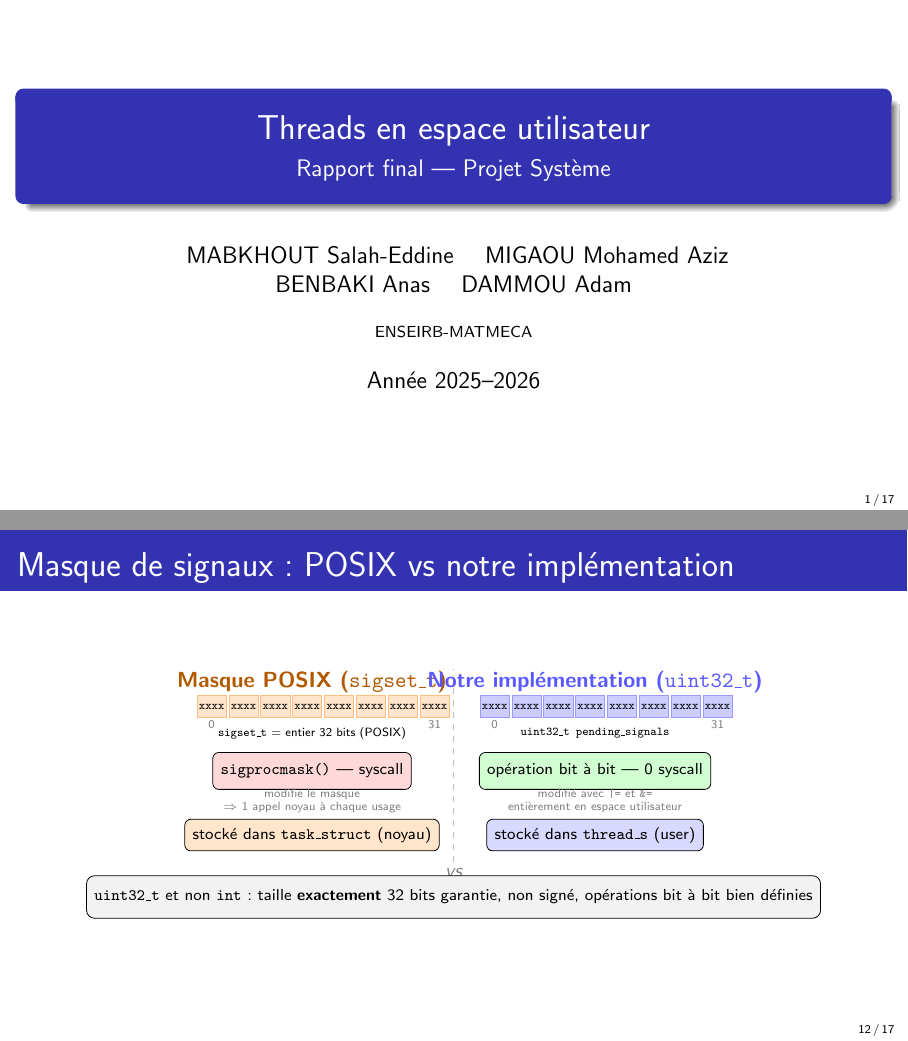
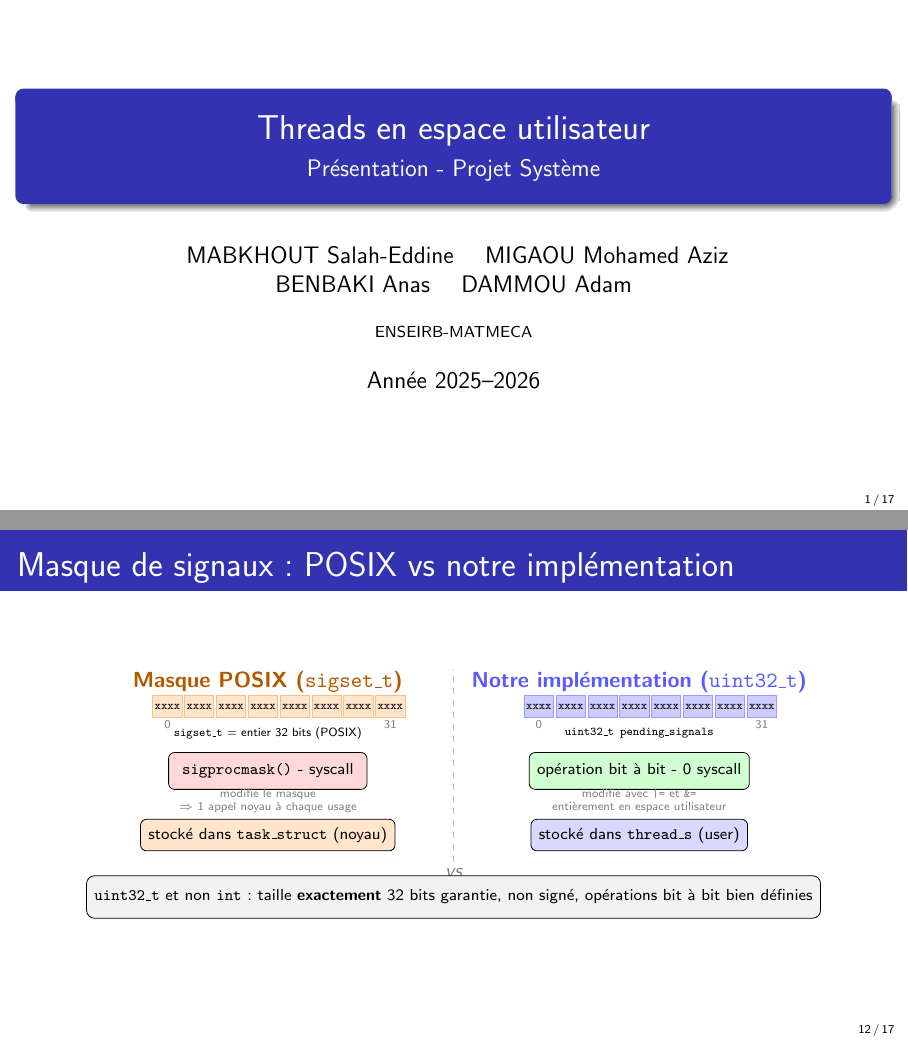
Before and after one commit to smabkhout/uthreads, LaTeX slides (slides/slides.tex, which reads slides/part_signaux.tex): pages 1 and 12 of 17, joined at a grey line. Compiled offline with pdfLaTeX.

Commit message:
alignement signaux masques

```diff
--- a/slides/part_signaux.tex
+++ b/slides/part_signaux.tex
@@ -77,59 +77,59 @@
 \begin{tikzpicture}[scale=0.78]
 
   % ── POSIX side (left) ───────────────────────────────────────────────
-  \node[font=\small\bfseries, orange!70!black] at (-3.2, 3.2) {Masque POSIX (\texttt{sigset\_t})};
+  \node[font=\small\bfseries, orange!70!black] at (-4.2, 3.2) {Masque POSIX (\texttt{sigset\_t})};
 
   % 32-bit integer visual (8 groups of 4 bits)
   \foreach \i in {0,...,7} {
-    \fill[orange!20] ({-5.8 + \i*0.72}, 2.4) rectangle ({-5.8 + \i*0.72 + 0.66}, 2.9);
-    \draw[orange!50] ({-5.8 + \i*0.72}, 2.4) rectangle ({-5.8 + \i*0.72 + 0.66}, 2.9);
-    \node[font=\tiny] at ({-5.8 + \i*0.72 + 0.33}, 2.65) {\texttt{xxxx}};
+    \fill[orange!20] ({-6.8 + \i*0.72}, 2.4) rectangle ({-6.8 + \i*0.72 + 0.66}, 2.9);
+    \draw[orange!50] ({-6.8 + \i*0.72}, 2.4) rectangle ({-6.8 + \i*0.72 + 0.66}, 2.9);
+    \node[font=\tiny] at ({-6.8 + \i*0.72 + 0.33}, 2.65) {\texttt{xxxx}};
   }
   % bit 0 and bit 31 labels
-  \node[font=\tiny, gray] at (-5.8+0.33,  2.25) {0};
-  \node[font=\tiny, gray] at (-5.8+7*0.72+0.33, 2.25) {31};
-  \node[font=\tiny]       at (-3.2, 2.05) {\texttt{sigset\_t} = entier 32 bits (POSIX)};
+  \node[font=\tiny, gray] at (-6.8+0.33,  2.25) {0};
+  \node[font=\tiny, gray] at (-6.8+7*0.72+0.33, 2.25) {31};
+  \node[font=\tiny]       at (-4.2, 2.05) {\texttt{sigset\_t} = entier 32 bits (POSIX)};
 
   % sigprocmask box
   \node[draw, fill=red!15, rounded corners=3pt,
         minimum width=3.5cm, minimum height=0.65cm, font=\scriptsize]
-    (spm) at (-3.2, 1.2) {\texttt{sigprocmask()} — syscall};
-  \node[font=\tiny, gray, align=center] at (-3.2, 0.52)
+    (spm) at (-4.2, 1.2) {\texttt{sigprocmask()} - syscall};
+  \node[font=\tiny, gray, align=center] at (-4.2, 0.52)
     {modifie le masque\\$\Rightarrow$ 1 appel noyau à chaque usage};
 
   % stored in kernel
   \node[draw, fill=orange!20, rounded corners=3pt,
         minimum width=3.5cm, minimum height=0.55cm, font=\scriptsize]
-    at (-3.2, -0.25) {stocké dans \texttt{task\_struct} (noyau)};
+    at (-4.2, -0.25) {stocké dans \texttt{task\_struct} (noyau)};
 
   % ── separator ───────────────────────────────────────────────────────
   \draw[gray!50, thick, dashed] (0, -0.85) -- (0, 3.5);
   \node[font=\footnotesize\itshape, gray] at (0, -1.1) {vs};
 
   % ── OUR side (right) ────────────────────────────────────────────────
-  \node[font=\small\bfseries, blue!65] at (3.2, 3.2) {Notre implémentation (\texttt{uint32\_t})};
+  \node[font=\small\bfseries, blue!65] at (4.2, 3.2) {Notre implémentation (\texttt{uint32\_t})};
 
   % 32-bit integer visual (8 groups of 4 bits)
   \foreach \i in {0,...,7} {
-    \fill[blue!20] ({0.6 + \i*0.72}, 2.4) rectangle ({0.6 + \i*0.72 + 0.66}, 2.9);
-    \draw[blue!40]  ({0.6 + \i*0.72}, 2.4) rectangle ({0.6 + \i*0.72 + 0.66}, 2.9);
-    \node[font=\tiny] at ({0.6 + \i*0.72 + 0.33}, 2.65) {\texttt{xxxx}};
+    \fill[blue!20] ({1.6 + \i*0.72}, 2.4) rectangle ({1.6 + \i*0.72 + 0.66}, 2.9);
+    \draw[blue!40]  ({1.6 + \i*0.72}, 2.4) rectangle ({1.6 + \i*0.72 + 0.66}, 2.9);
+    \node[font=\tiny] at ({1.6 + \i*0.72 + 0.33}, 2.65) {\texttt{xxxx}};
   }
-  \node[font=\tiny, gray] at (0.6+0.33,       2.25) {0};
-  \node[font=\tiny, gray] at (0.6+7*0.72+0.33,2.25) {31};
-  \node[font=\tiny]       at (3.2, 2.05) {\texttt{uint32\_t pending\_signals}};
+  \node[font=\tiny, gray] at (1.6+0.33,       2.25) {0};
+  \node[font=\tiny, gray] at (1.6+7*0.72+0.33,2.25) {31};
+  \node[font=\tiny]       at (4.2, 2.05) {\texttt{uint32\_t pending\_signals}};
 
   % no syscall
   \node[draw, fill=green!18, rounded corners=3pt,
         minimum width=3.5cm, minimum height=0.65cm, font=\scriptsize]
-    at (3.2, 1.2) {opération bit à bit — 0 syscall};
-  \node[font=\tiny, gray, align=center] at (3.2, 0.52)
+    at (4.2, 1.2) {opération bit à bit - 0 syscall};
+  \node[font=\tiny, gray, align=center] at (4.2, 0.52)
     {modifié avec \texttt{|=} et \texttt{\&=}\\entièrement en espace utilisateur};
 
   % stored in thread_s
   \node[draw, fill=blue!15, rounded corners=3pt,
         minimum width=3.5cm, minimum height=0.55cm, font=\scriptsize]
-    at (3.2, -0.25) {stocké dans \texttt{thread\_s} (user)};
+    at (4.2, -0.25) {stocké dans \texttt{thread\_s} (user)};
 
   % ── Why uint32_t and not int ────────────────────────────────────────
   \node[draw, fill=gray!10, rounded corners=4pt,
--- a/slides/slides.tex
+++ b/slides/slides.tex
@@ -14,7 +14,7 @@
 \newcommand{\cn}[1]{{\small\textcircled{#1}}}
 
 \title[Threads en espace utilisateur]{Threads en espace utilisateur}
-\subtitle{Rapport final --- Projet Système}
+\subtitle{Présentation - Projet Système}
 \author[Mabkhout \textperiodcentered\ Migaou \textperiodcentered\ Benbaki \textperiodcentered\ Dammou]{
   MABKHOUT Salah-Eddine \and MIGAOU Mohamed Aziz \\
   BENBAKI Anas \and DAMMOU Adam
```
